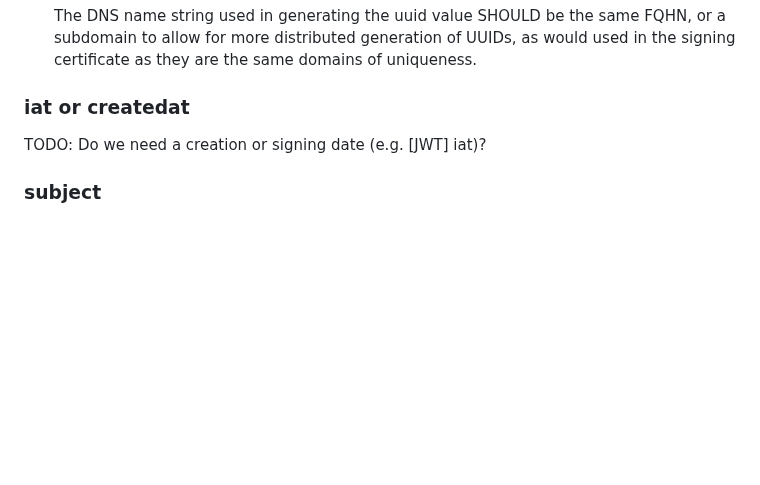
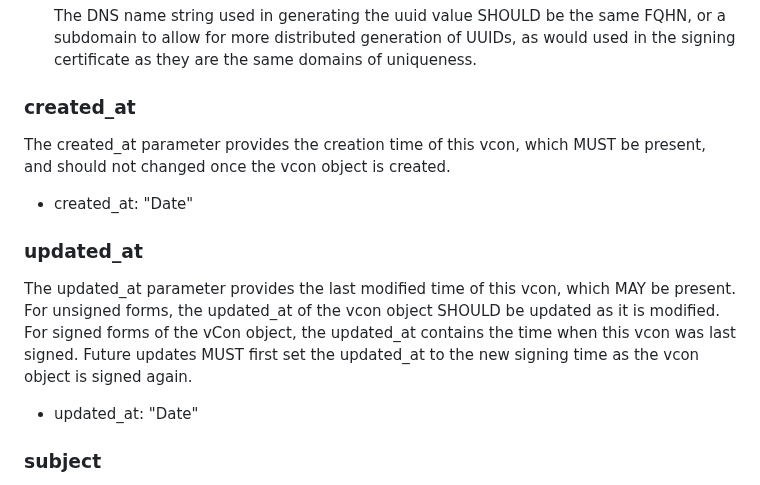
Before and after one commit to dgpetrie/draft-petrie-vcon, a Markdown page: draft-petrie-vcon.md, the part around the change. Drawn GitHub-style; blank space fills up the shorter version.

Commit message:
Updates created_at and provides updated_at

```diff
--- a/draft-petrie-vcon.md
+++ b/draft-petrie-vcon.md
@@ -415,9 +415,22 @@ The UUID MUST be globally unique.
 
     The DNS name string used in generating the uuid value SHOULD be the same FQHN, or a subdomain to allow for more distributed generation of UUIDs, as would used in the signing certificate as they are the same domains of uniqueness.
 
-### iat or createdat
+### created_at
 
-TODO: Do we need a creation or signing date (e.g. [JWT] iat)?
+The created_at parameter provides the creation time of this vcon, which MUST be present,
+and should not changed once the vcon object is created.
+
+* created_at: "Date"
+
+### updated_at
+
+The updated_at parameter provides the last modified time of this vcon, which MAY be present.
+For unsigned forms, the updated_at of the vcon object SHOULD be updated as it is modified.
+For signed forms of the vCon object, the updated_at contains the
+time when this vcon was last signed. Future updates MUST first
+set the updated_at to the new signing time as the vcon object is signed again.
+
+* updated_at: "Date"
 
 ### subject
 
```
